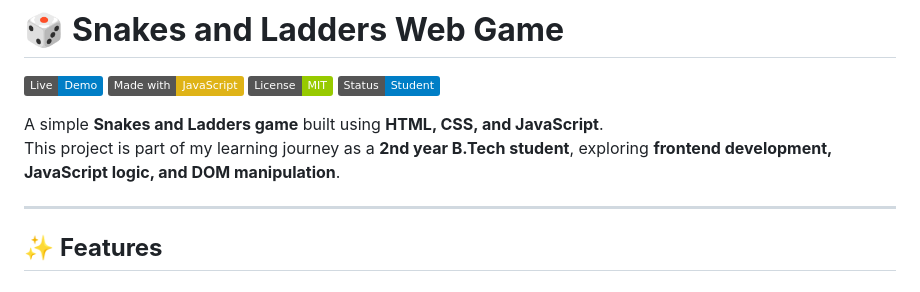
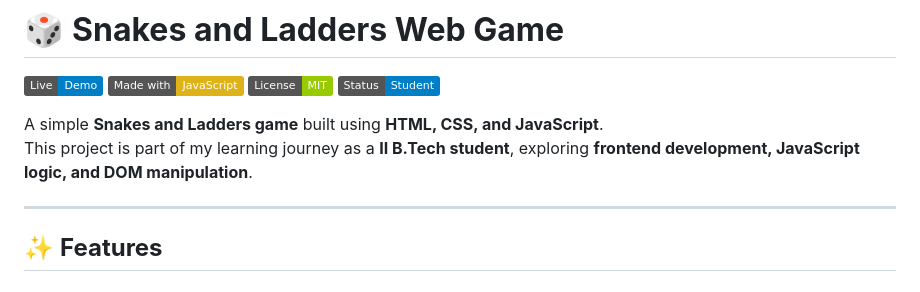
Before and after one commit to Syed-Sameer13/Snake-and-Ladders-Game, a Markdown page: README.md, the part around the change. Rendered like a GitHub page; badges without logos.

```diff
--- a/README.md
+++ b/README.md
@@ -2,7 +2,7 @@
 [![Live Demo](https://img.shields.io/badge/Live-Demo-blue)](https://snakeandladders.ccbp.tech/) ![Made with JavaScript](https://img.shields.io/badge/Made%20with-JavaScript-yellow) ![MIT License](https://img.shields.io/badge/License-MIT-green) ![Student Project](https://img.shields.io/badge/Status-Student-blue)
 
 A simple **Snakes and Ladders game** built using **HTML, CSS, and JavaScript**.
-This project is part of my learning journey as a **2nd year B.Tech student**, exploring **frontend development, JavaScript logic, and DOM manipulation**.
+This project is part of my learning journey as a **II B.Tech student**, exploring **frontend development, JavaScript logic, and DOM manipulation**.
 
 ---
 
```
